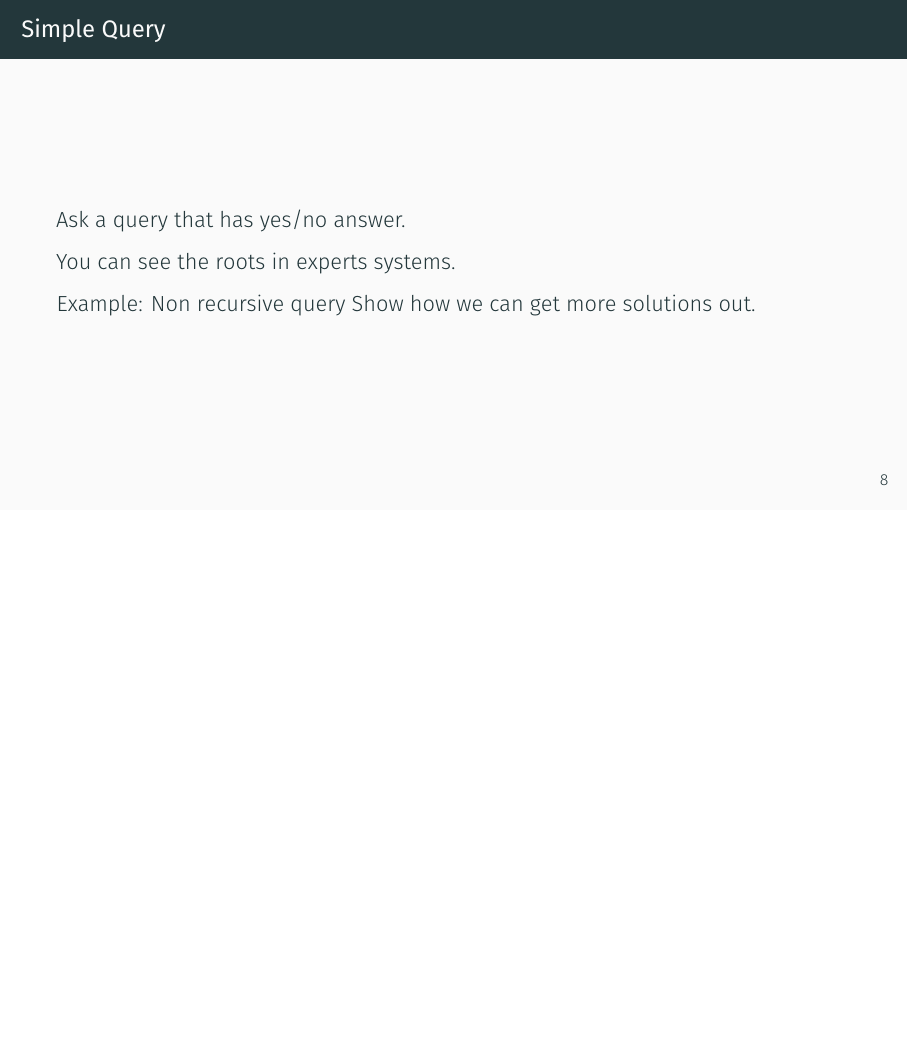
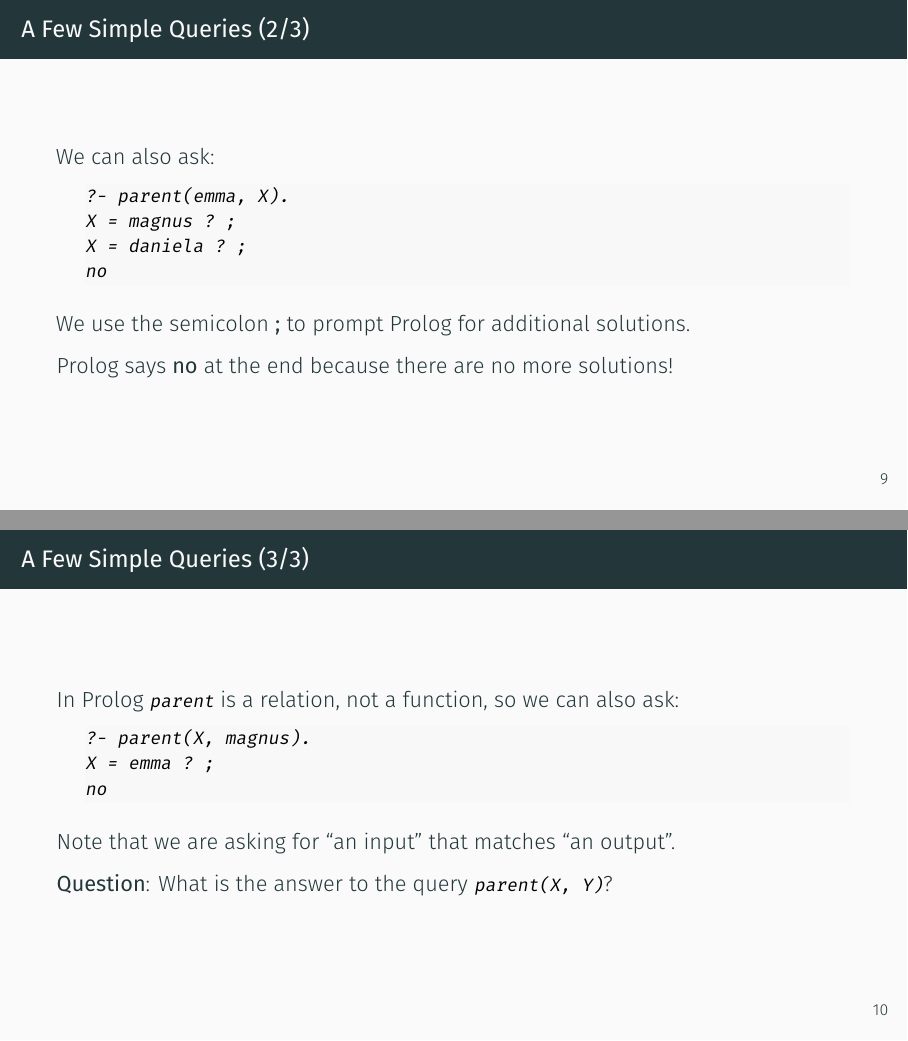
Before and after one commit to magnus-madsen/advprog, LaTeX slides (slides/week3.tex): page 13 of 70 before the commit and pages 18 and 20 of 77 after it, the two joined at a grey line, the shorter picture padded with empty space. Compiled offline with XeLaTeX.

Commit message:
feat: add a few slides on simple queries for week3

```diff
--- a/slides/week3.tex
+++ b/slides/week3.tex
@@ -137,6 +141,6 @@ parent(emma, daniela).
 \textbf{Warning:} You will screw this up. Remember to check your casing.
 \end{frame}
 
-\begin{frame}{Simple Query}
+\begin{frame}[fragile]{A Few Simple Queries (1/3)}
+Given the facts:
 
-    Ask a query that has yes/no answer.
@@ -143,7 +151,5 @@ parent(emma, daniela).
 
-    You can see the roots in experts systems.
+\pause
 
-    Example: Non recursive query
-    Show how we can get more solutions out.
+We can ask:
 
-    \end{frame}
@@ -150,3 +174,33 @@ parent(emma, daniela).
+\begin{frame}[fragile]{A Few Simple Queries (2/3)}
+We can also ask:
+
+\begin{lstlisting}[language=prolog, xleftmargin=0.5cm]
+?- parent(emma, X).
+X = magnus ? ;
+X = daniela ? ;
+no
+\end{lstlisting}
+
+We use the semicolon \textbf{;} to prompt Prolog for additional solutions.
+
+Prolog says \textbf{no} at the end because there are no more solutions!
+\end{frame}
+
+\begin{frame}[fragile]{A Few Simple Queries (3/3)}
+In Prolog \Code{parent} is a relation, not a function, so we can also ask:
+
+\begin{lstlisting}[language=prolog, xleftmargin=0.5cm]
+?- parent(X, magnus).
+X = emma ? ;
+no
+\end{lstlisting}
+
+Note that we are asking for ``an input'' that matches ``an output''.
+
+\pause
+
+\textbf{Question}: What is the answer to the query \Code{parent(X, Y)}?
+\end{frame}
 
 \begin{frame}{Recursive Query}
 
```
Also changed, not shown: slides/week3.tex (26 more changed lines).
